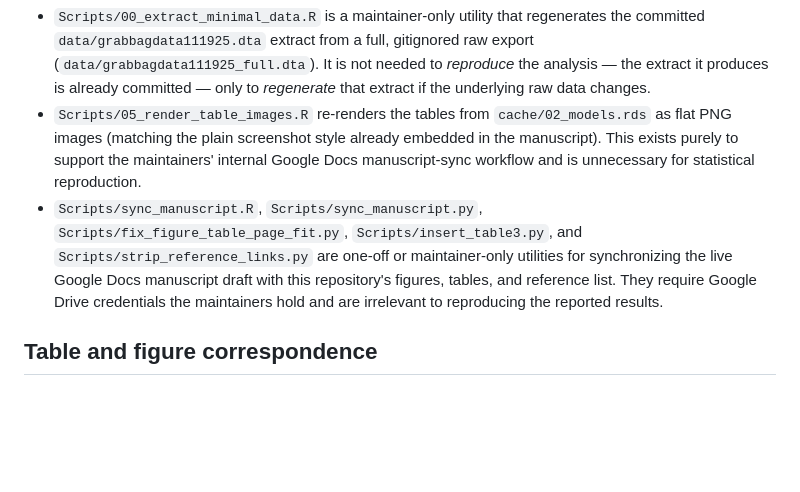
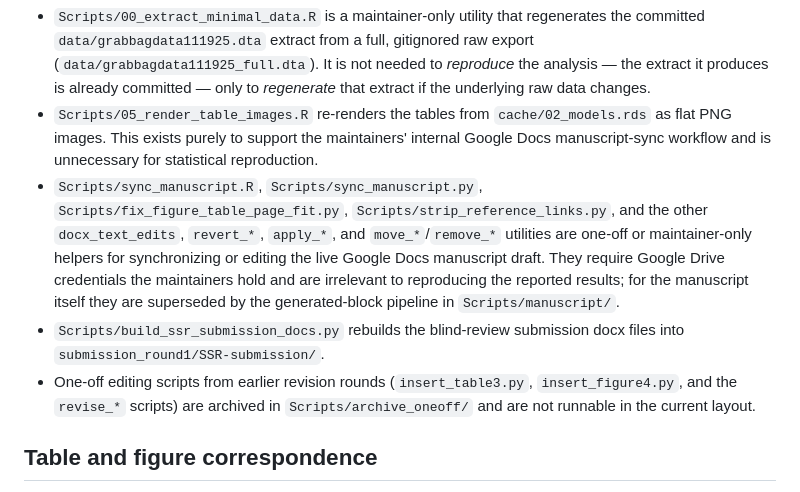
Before and after one commit to olizardo/childress-lizardo-culture-network-variety, a Markdown page: README.md, the part around the change. Drawn GitHub-style; blank space fills up the shorter version.

Commit message:
Correct the README maintainer-utilities list after the reorganization
Note that the Google Docs sync helpers are superseded by the
Scripts/manuscript pipeline, point build_ssr_submission_docs.py at
submission_round1/, and document Scripts/archive_oneoff/.

```diff
--- a/README.md
+++ b/README.md
@@ -79,8 +79,10 @@ Total runtime is under a minute on a standard laptop; no parallelization or HPC
 Several additional scripts are present but are **not** part of the statistical pipeline and are not run by `run_all.R`:
 
 - `Scripts/00_extract_minimal_data.R` is a maintainer-only utility that regenerates the committed `data/grabbagdata111925.dta` extract from a full, gitignored raw export (`data/grabbagdata111925_full.dta`). It is not needed to *reproduce* the analysis — the extract it produces is already committed — only to *regenerate* that extract if the underlying raw data changes.
-- `Scripts/05_render_table_images.R` re-renders the tables from `cache/02_models.rds` as flat PNG images (matching the plain screenshot style already embedded in the manuscript). This exists purely to support the maintainers' internal Google Docs manuscript-sync workflow and is unnecessary for statistical reproduction.
-- `Scripts/sync_manuscript.R`, `Scripts/sync_manuscript.py`, `Scripts/fix_figure_table_page_fit.py`, `Scripts/insert_table3.py`, and `Scripts/strip_reference_links.py` are one-off or maintainer-only utilities for synchronizing the live Google Docs manuscript draft with this repository's figures, tables, and reference list. They require Google Drive credentials the maintainers hold and are irrelevant to reproducing the reported results.
+- `Scripts/05_render_table_images.R` re-renders the tables from `cache/02_models.rds` as flat PNG images. This exists purely to support the maintainers' internal Google Docs manuscript-sync workflow and is unnecessary for statistical reproduction.
+- `Scripts/sync_manuscript.R`, `Scripts/sync_manuscript.py`, `Scripts/fix_figure_table_page_fit.py`, `Scripts/strip_reference_links.py`, and the other `docx_text_edits`, `revert_*`, `apply_*`, and `move_*`/`remove_*` utilities are one-off or maintainer-only helpers for synchronizing or editing the live Google Docs manuscript draft. They require Google Drive credentials the maintainers hold and are irrelevant to reproducing the reported results; for the manuscript itself they are superseded by the generated-block pipeline in `Scripts/manuscript/`.
+- `Scripts/build_ssr_submission_docs.py` rebuilds the blind-review submission docx files into `submission_round1/SSR-submission/`.
+- One-off editing scripts from earlier revision rounds (`insert_table3.py`, `insert_figure4.py`, and the `revise_*` scripts) are archived in `Scripts/archive_oneoff/` and are not runnable in the current layout.
 
 ## Table and figure correspondence
 
```
